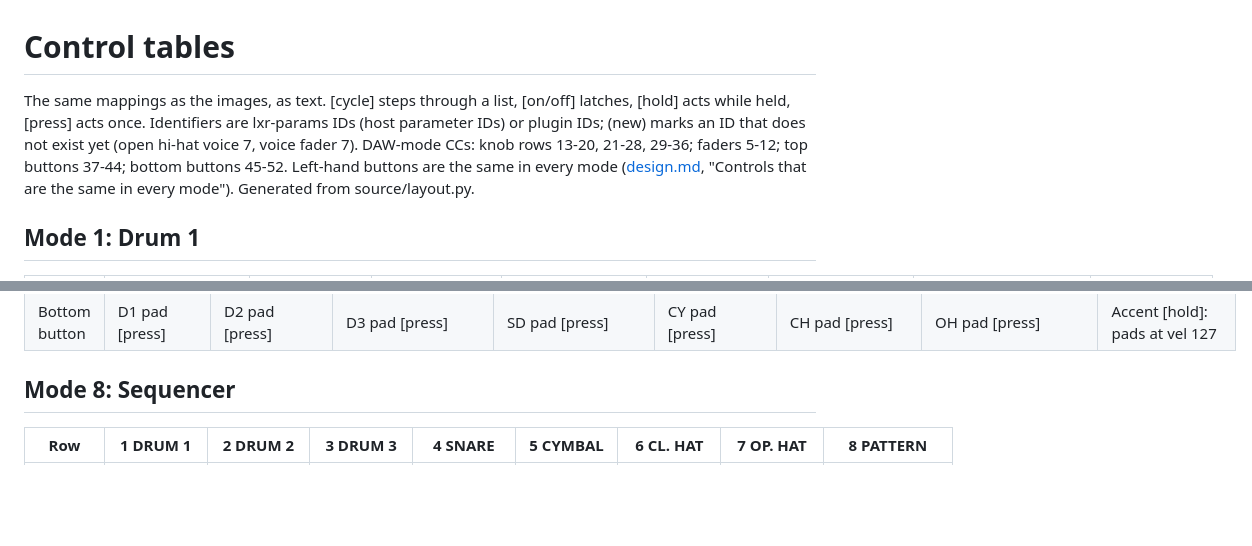
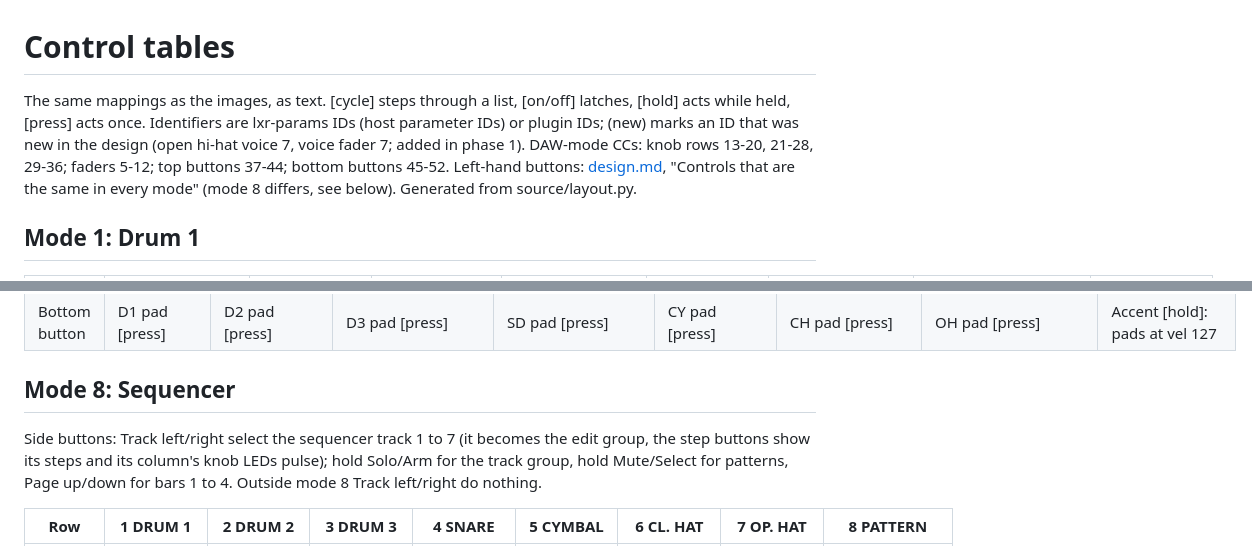
Before and after one commit to sazl/vdrum, a Markdown page: docs/lcxl3-daw-mode/control-tables.md, 2 parts joined by grey strips. Rendered like a GitHub page; blank space fills up the shorter version.

```diff
--- a/docs/lcxl3-daw-mode/control-tables.md
+++ b/docs/lcxl3-daw-mode/control-tables.md
@@ -1,6 +1,6 @@
 # Control tables
 
-The same mappings as the images, as text. \[cycle\] steps through a list, \[on/off\] latches, \[hold\] acts while held, \[press\] acts once. Identifiers are lxr-params IDs (host parameter IDs) or plugin IDs; (new) marks an ID that does not exist yet (open hi-hat voice 7, voice fader 7). DAW-mode CCs: knob rows 13-20, 21-28, 29-36; faders 5-12; top buttons 37-44; bottom buttons 45-52. Left-hand buttons are the same in every mode ([design.md](design.md), "Controls that are the same in every mode"). Generated from source/layout.py.
+The same mappings as the images, as text. \[cycle\] steps through a list, \[on/off\] latches, \[hold\] acts while held, \[press\] acts once. Identifiers are lxr-params IDs (host parameter IDs) or plugin IDs; (new) marks an ID that was new in the design (open hi-hat voice 7, voice fader 7; added in phase 1). DAW-mode CCs: knob rows 13-20, 21-28, 29-36; faders 5-12; top buttons 37-44; bottom buttons 45-52. Left-hand buttons: [design.md](design.md), "Controls that are the same in every mode" (mode 8 differs, see below). Generated from source/layout.py.
 
 ## Mode 1: Drum 1
 
@@ -81,6 +81,8 @@ The same mappings as the images, as text. \[cycle\] steps through a list, \[on/o
 
 ## Mode 8: Sequencer
 
+Side buttons: Track left/right select the sequencer track 1 to 7 (it becomes the edit group, the step buttons show its steps and its column's knob LEDs pulse); hold Solo/Arm for the track group, hold Mute/Select for patterns, Page up/down for bars 1 to 4. Outside mode 8 Track left/right do nothing.
+
 | Row | 1 DRUM 1 | 2 DRUM 2 | 3 DRUM 3 | 4 SNARE | 5 CYMBAL | 6 CL. HAT | 7 OP. HAT | 8 PATTERN |
 | --- | --- | --- | --- | --- | --- | --- | --- | --- |
 | Knob row 1 | D1 Fills: Euclid pulses | D2 Fills: Euclid pulses | D3 Fills: Euclid pulses | SD Fills: Euclid pulses | CY Fills: Euclid pulses | CH Fills: Euclid pulses | OH Fills: Euclid pulses | Shuffle: seq\_setShuffle |
```
Also changed, not shown: docs/lcxl3-daw-mode/design.md (+3 -3 lines).
